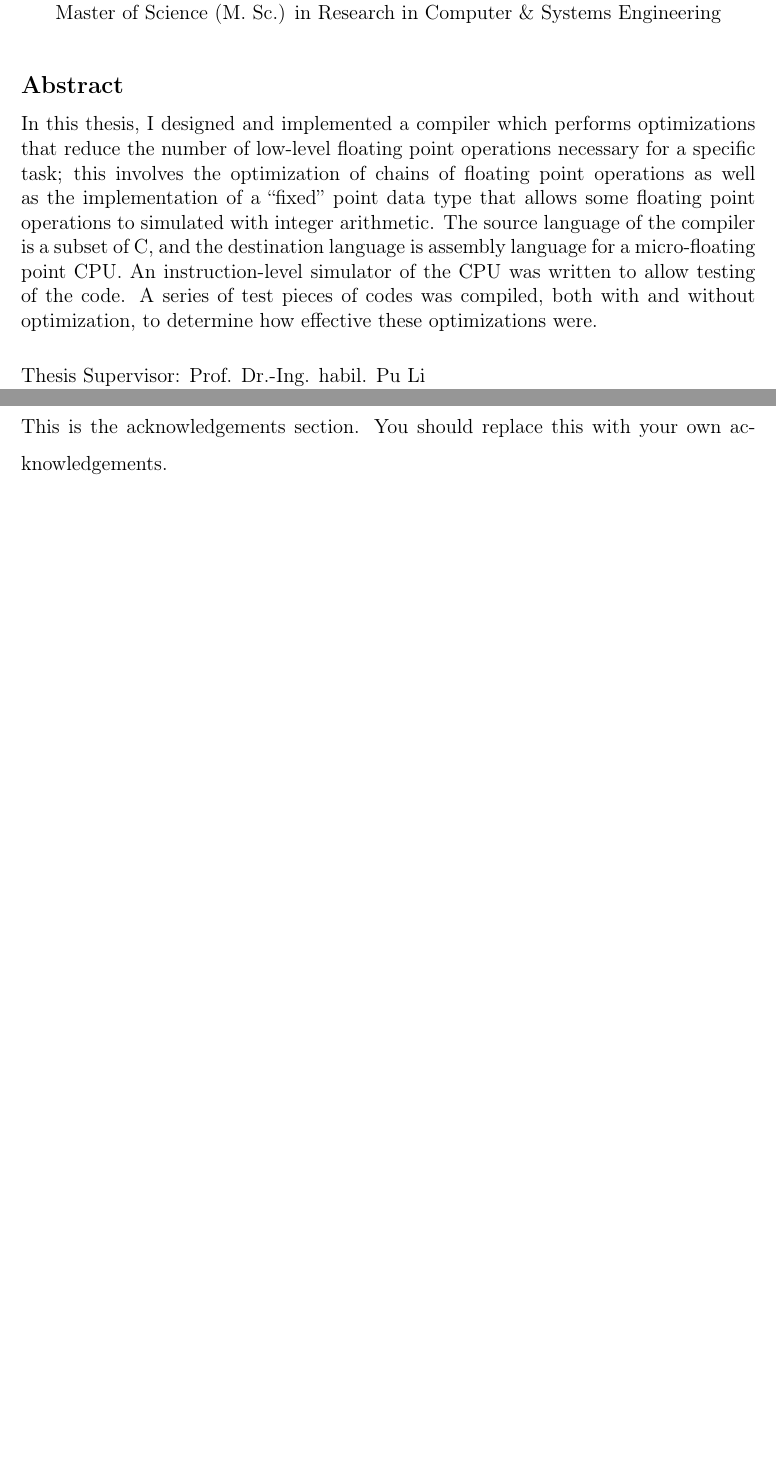
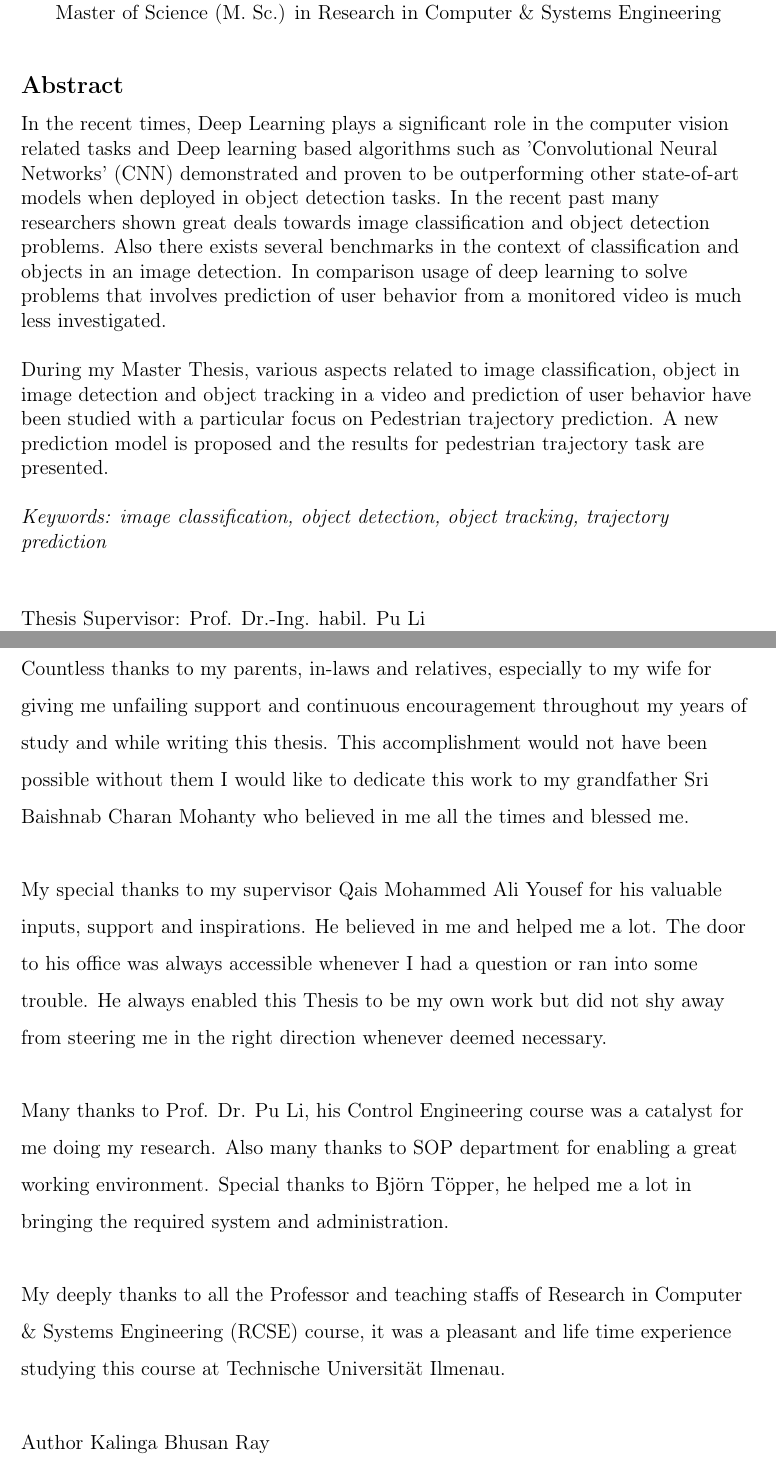
Before and after one commit to Kalinga/ML, a LaTeX thesis (Documents/latex/Ray,Kalinga Bhusan.tex, which reads Documents/latex/abstract.tex, Documents/latex/cover.tex): two parts of pages 3 and 5 of 32, joined at a grey line, cut so that both start at the same text, the shorter picture padded with empty space. Compiled offline with pdfLaTeX.

Commit message:
Abstract and Acks

```diff
--- a/Documents/latex/abstract.tex
+++ b/Documents/latex/abstract.tex
@@ -10,13 +10,22 @@
 %% It will be single-spaced and the rest of the text that is supposed to go on
 %% the abstract page will be generated by the abstractpage environment.  This
 %% file should be \input (not \include 'd) from cover.tex.
-In this thesis, I designed and implemented a compiler which performs
-optimizations that reduce the number of low-level floating point operations
-necessary for a specific task; this involves the optimization of chains of
-floating point operations as well as the implementation of a ``fixed'' point
-data type that allows some floating point operations to simulated with integer
-arithmetic.  The source language of the compiler is a subset of C, and the
-destination language is assembly language for a micro-floating point CPU.  An
-instruction-level simulator of the CPU was written to allow testing of the
-code.  A series of test pieces of codes was compiled, both with and without
-optimization, to determine how effective these optimizations were.
+\begin{flushleft}
+In the recent times, Deep Learning plays a significant role in the computer vision
+related tasks and Deep learning based algorithms such as 'Convolutional Neural Networks'
+(CNN) demonstrated and proven to be outperforming other state-of-art models when
+deployed in object detection tasks. In the recent past many researchers shown great
+deals towards image classification and object detection problems. Also there exists several
+benchmarks in the context of classification and objects in an image detection. In
+comparison usage of deep learning to solve problems that involves prediction of
+user behavior from a monitored video is much less investigated.
+\vskip 1\baselineskip
+\par
+During my Master Thesis, various aspects related to image classification, object
+in image detection and object tracking in a video and prediction of user behavior
+have been studied with a particular focus on Pedestrian trajectory prediction.
+A new prediction model is proposed and the results for pedestrian trajectory
+task are presented.
+\vskip 1\baselineskip
+\textit{Keywords: image classification, object detection, object tracking, trajectory prediction}
+\end{flushleft}
--- a/Documents/latex/cover.tex
+++ b/Documents/latex/cover.tex
@@ -1,5 +1,5 @@
 
-\title{Pedestrian trajectory detection}
+\title{Deep Learning: Pedestrian trajectory detection}
 
 \author{Kalinga Bhusan Ray}
 
@@ -81,9 +81,36 @@
 \cleardoublepage
 
 \section*{Acknowledgments}
-
-This is the acknowledgements section.  You should replace this with your
-own acknowledgements.
+\begin{flushleft}
+Countless thanks to my parents, in-laws and relatives, especially to my wife
+for giving me unfailing support and continuous encouragement throughout my
+years of study and while writing this thesis. This accomplishment would not
+have been possible without them I would like to dedicate this work to my
+grandfather Sri Baishnab Charan Mohanty who believed in me all the times
+and blessed me.
+\vskip 1\baselineskip
+%\par
+My special thanks to my supervisor Qais Mohammed Ali Yousef for his valuable
+inputs, support and inspirations. He believed in me and helped me a lot.
+The door to his office was always accessible whenever I had a question
+or ran into some trouble. He always enabled this Thesis to be my own work
+but did not shy away from steering me in the right direction whenever deemed necessary.
+\vskip 1\baselineskip
+\par
+Many thanks to Prof. Dr. Pu Li, his Control Engineering course was a
+catalyst for me doing my research. Also many thanks to SOP department for
+enabling a great working environment. Special thanks to Bj{\"o}rn T{\"o}pper,
+he helped me a lot in bringing the required system and administration.
+\vskip 1\baselineskip
+\par
+My deeply thanks to all the Professor and teaching staffs of Research
+in Computer \& Systems Engineering (RCSE) course, it was a pleasant and life
+time experience studying this course at Technische Universit{\"a}t Ilmenau.
+\vskip 1\baselineskip
+\par
+Author
+Kalinga Bhusan Ray
+\end{flushleft}
 
 %%%%%%%%%%%%%%%%%%%%%%%%%%%%%%%%%%%%%%%%%%%%%%%%%%%%%%%%%%%%%%%%%%%%%%
 % -*-latex-*-
```
Also changed, not shown: 2 other files.
